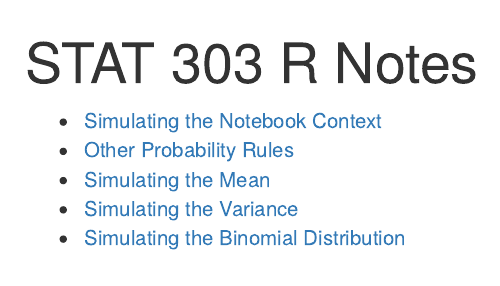
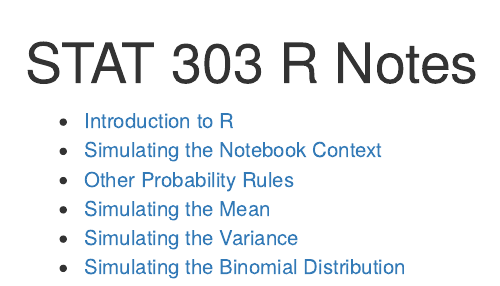
Before and after one commit to yardsale8/STAT303_r_code, an R Markdown document (index.Rmd): the page in a window 1100 px wide, from its top. The pictures show the output file index.html that the author committed with the source, opened offline.

Commit message:
Linked the intro to R slides

```diff
--- a/index.Rmd
+++ b/index.Rmd
@@ -5,6 +5,7 @@ date:
 output: html_document
 ---
 
+* [Introduction to R](./IntroToR.html)
 * [Simulating the Notebook Context](./simulating_notebook_context.html)
 * [Other Probability Rules](./other_probability_rules.html)
 * [Simulating the Mean](./expected_value_simulation.html)
```
Also changed, not shown: index.html.
